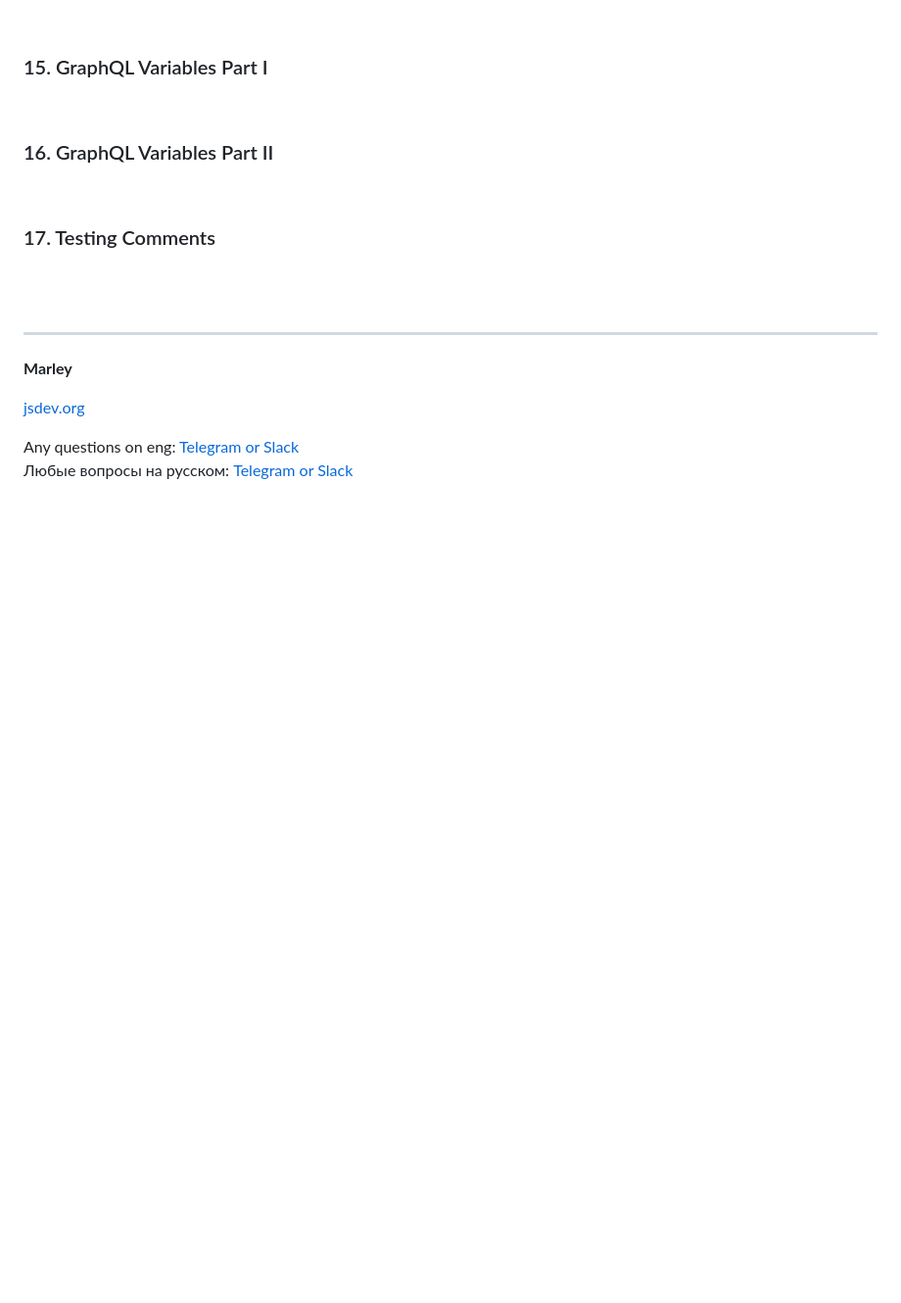
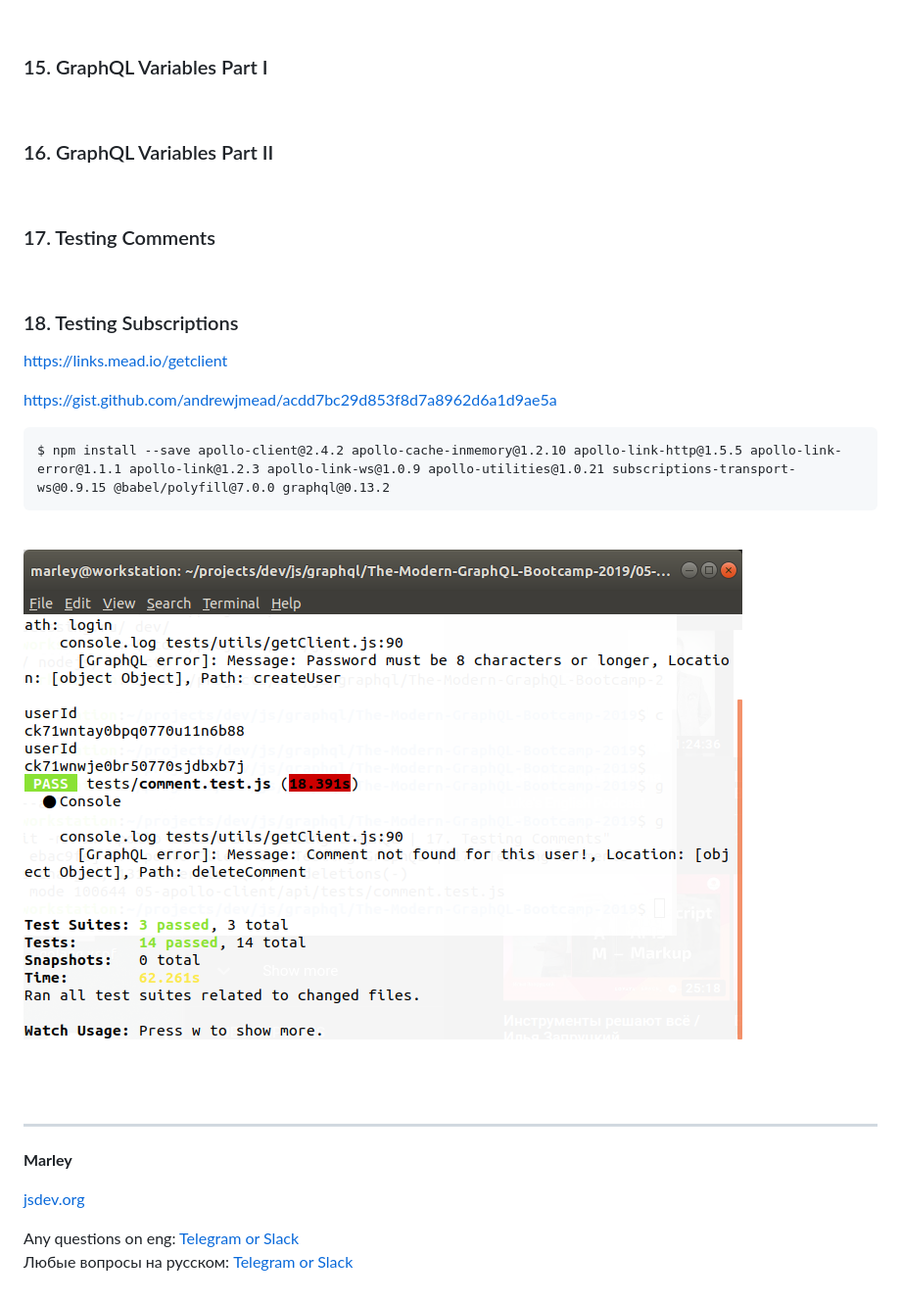
Before and after one commit to webmakaka/The-Modern-GraphQL-Bootcamp-2019, a Markdown page: 05-apollo-client/README.md, the part around the change. Shown: that part at 98% size. Rendered like a GitHub page; pictures changed too: img/pic-09-04.png (added); blank space fills up the shorter version.

Commit message:
9. Apollo Client and Testing GraphQL | 18. Testing Subscriptions

```diff
--- a/05-apollo-client/README.md
+++ b/05-apollo-client/README.md
@@ -243,6 +243,20 @@ Recreate db on heroku
 ### 17. Testing Comments
 
 <br/>
+
+### 18. Testing Subscriptions
+
+https://links.mead.io/getclient
+
+https://gist.github.com/andrewjmead/acdd7bc29d853f8d7a8962d6a1d9ae5a
+
+    $ npm install --save apollo-client@2.4.2 apollo-cache-inmemory@1.2.10 apollo-link-http@1.5.5 apollo-link-error@1.1.1 apollo-link@1.2.3 apollo-link-ws@1.0.9 apollo-utilities@1.0.21 subscriptions-transport-ws@0.9.15 @babel/polyfill@7.0.0 graphql@0.13.2
+
+<br/>
+
+![Application](../img/pic-09-04.png?raw=true)
+
+<br/>
 <br/>
 
 ---
```
Also changed, not shown: 6 other files.
